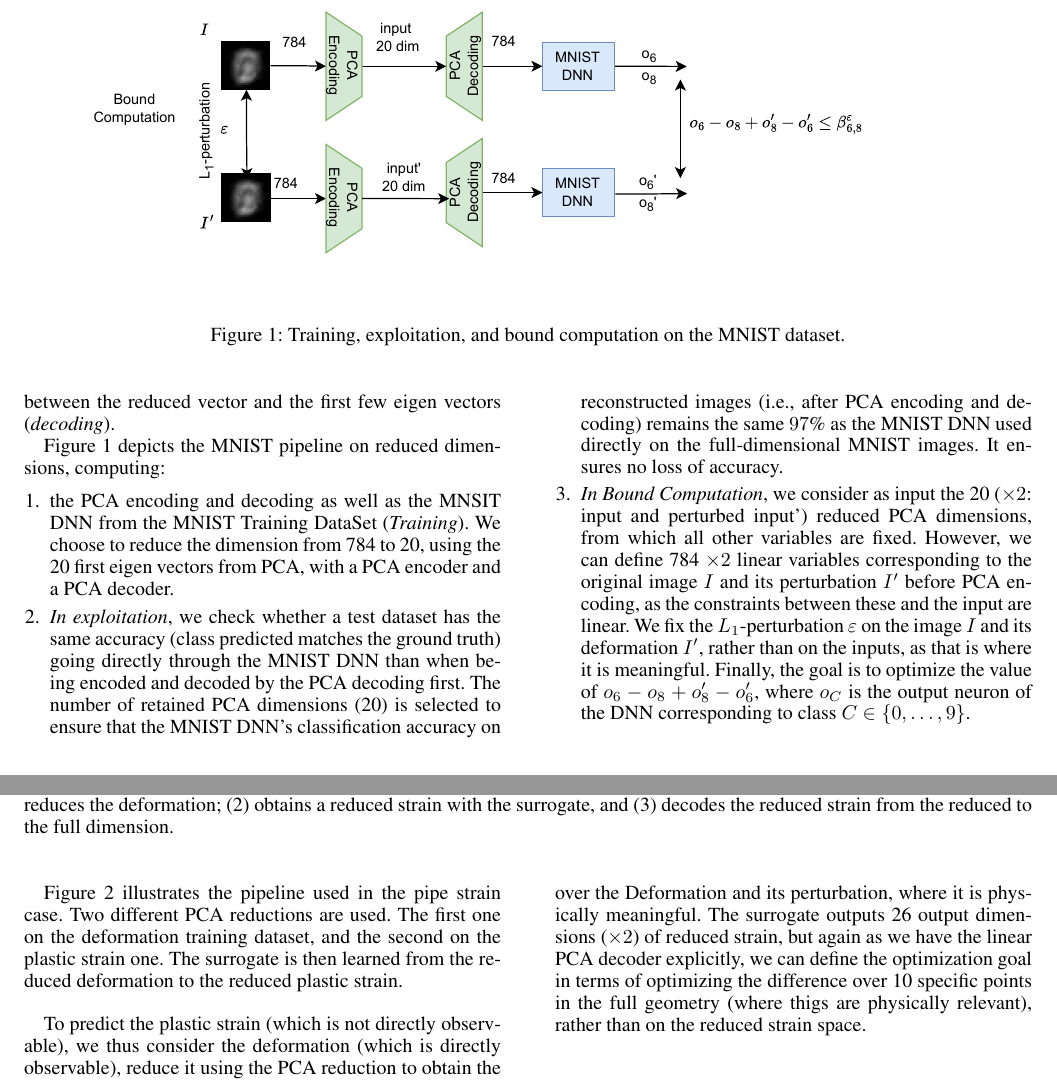
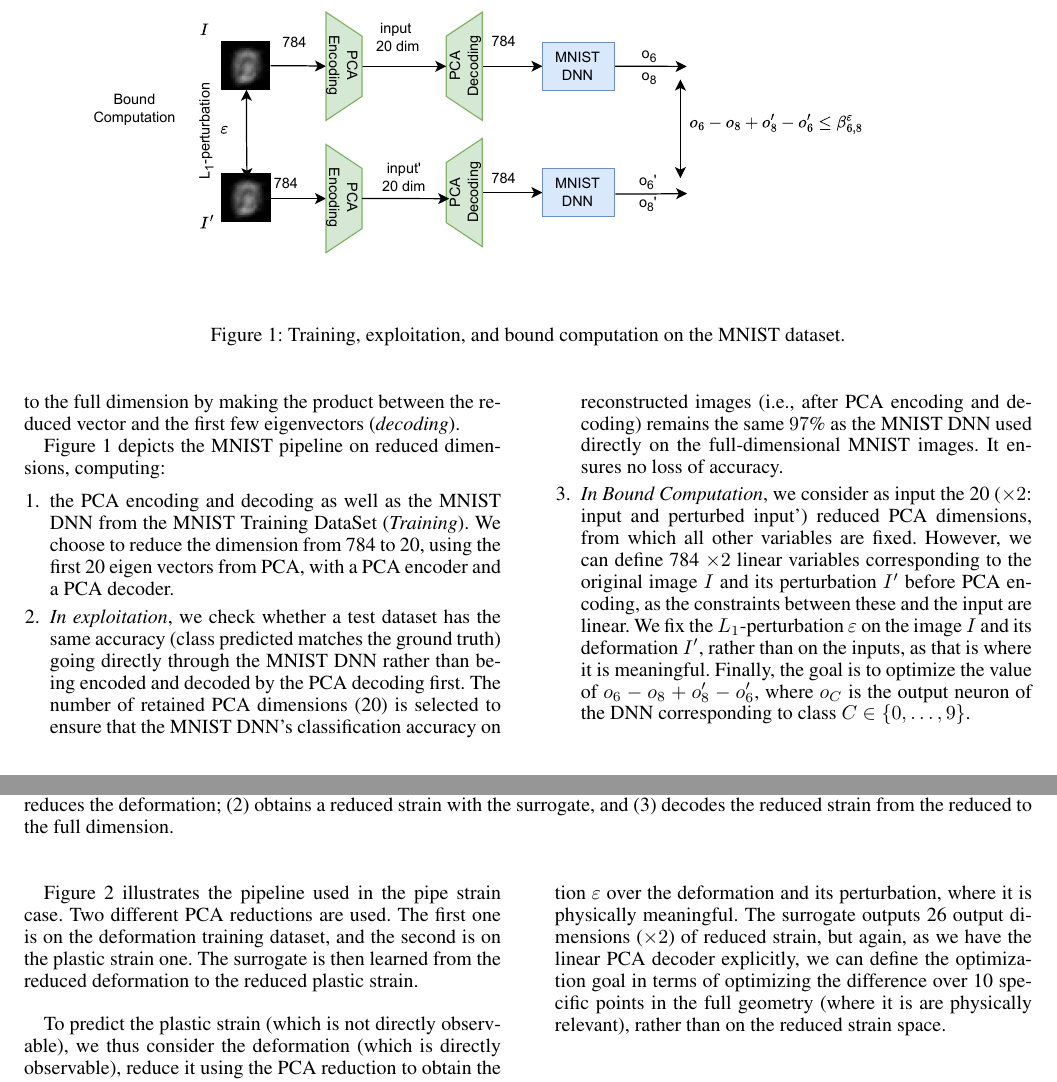
Before and after one commit to blaisegenest/vericompensate, a LaTeX document (AAAI2026/Sup.tex, which reads AAAI2026/PCA.tex): two parts of pages 2 and 3 of 5, joined at a grey line, cut so that both start at the same text. Compiled offline with pdfLaTeX.

Commit message:
spelling fixes

```diff
--- a/AAAI2026/PCA.tex
+++ b/AAAI2026/PCA.tex
@@ -26,13 +23,16 @@ It is easy to go from the reduce dimension back to the full dimension
-by making the product between the reduced vector and the first few eigen vectors ({\em decoding}).
+From a dataset, the eigenvectors are computed, defining the most important linear components of this dataset.
+Projecting over the first few main eigenvectors is a powerful model order reduction technique ({\em encoding} / {\em reducing from the full dimension}).
+It is easy to go from the reduced dimension back to the full dimension
+by making the product between the reduced vector and the first few eigenvectors ({\em decoding}).
 
 Figure~\ref{fig.MNIST} depicts the MNIST pipeline on reduced dimensions, computing:
 
 \begin{enumerate}
-\item  the PCA encoding and decoding as well as the MNSIT DNN from the MNIST Training DataSet ({\em Training}).
-We choose to reduce the dimension from 784 to 20, using the 20 first eigen vectors from PCA, with a PCA encoder and a PCA decoder.
+\item the PCA encoding and decoding as well as the MNIST DNN from the MNIST Training DataSet ({\em Training}).
+We choose to reduce the dimension from 784 to 20, using the first 20 eigen vectors from PCA, with a PCA encoder and a PCA decoder.
 
 \item {\em In exploitation}, we check whether a test dataset has the same accuracy (class predicted matches the ground truth)
-going directly through the MNIST DNN than when being encoded and decoded by the PCA decoding first.
+going directly through the MNIST DNN rather than being encoded and decoded by the PCA decoding first.
 The number of retained PCA dimensions (20) is selected to ensure that the MNIST DNN's classification accuracy on reconstructed images (i.e., after PCA encoding and decoding) remains the same $97$\% as the MNIST DNN used directly on the full-dimensional MNIST images.
 It ensures no loss of accuracy.
 %
@@ -51,15 +51,13 @@ Finally, the goal is to optimize the value of $o_6 -o_8+ o'_8 - o'_6$,  where $o
 
 
 Figure~\ref{fig.PIPE} illustrates the pipeline used in the pipe strain case.
-Two different PCA reductions are used. The first one on the deformation training dataset,
-and the second on the plastic strain one.
+Two different PCA reductions are used. The first one is on the deformation training dataset,
+and the second is on the plastic strain one.
 %
 The surrogate is then learned from the reduced deformation to the reduced plastic strain.
 %
 
-To predict the plastic strain (which is not directly observable), we thus consider the deformation (which is directly observable), reduce it using the PCA reduction to obtain the reduced deformation, call the surrogate model, obtain the associated predicted reduced strain, and decode the reduced strain, obtaining the strain of the pipe in the full 3000 dimensions. Similarly to the MNIST case, we consider as input the 10 $\times 2$ dimensions of reduced deformation, but also consider 3000 $\times 2$ linear variables corresponding to the deformation and its perturbation, with linear constraints between them and the inputs (provided by the PCA encoder, which is given under the form of a matrix), and set the $L_1$ perturbation $\varepsilon$ over the Deformation and its perturbation, where it is physically meaningful.
-The surrogate outputs 26 output dimensions ($\times 2$) of reduced strain, but again
-as we have the linear PCA decoder explicitly, we can define the optimization goal
-in terms of optimizing the difference over 10 specific points in the full geometry (where thigs are physically relevant), rather than on the reduced strain space.
+To predict the plastic strain (which is not directly observable), we thus consider the deformation (which is directly observable), reduce it using the PCA reduction to obtain the reduced deformation, call the surrogate model, obtain the associated predicted reduced strain, and decode the reduced strain, obtaining the strain of the pipe in the full 3000 dimensions. Similarly to the MNIST case, we consider as input the 10 $\times 2$ dimensions of reduced deformation, but also consider 3000 $\times 2$ linear variables corresponding to the deformation and its perturbation, with linear constraints between them and the inputs (provided by the PCA encoder, which is given under the form of a matrix), and set the $L_1$ perturbation $\varepsilon$ over the deformation and its perturbation, where it is physically meaningful.
+The surrogate outputs 26 output dimensions ($\times 2$) of reduced strain, but again, as we have the linear PCA decoder explicitly, we can define the optimization goal in terms of optimizing the difference over 10 specific points in the full geometry (where it is are physically relevant), rather than on the reduced strain space.
 
 \newpage
--- a/AAAI2026/Sup.tex
+++ b/AAAI2026/Sup.tex
@@ -34,6 +34,9 @@
 \usetikzlibrary{positioning, arrows.meta,calc}
 \usepackage{newfloat}
 \usepackage{listings}
+% allow to type " and get latex to handle it
+\usepackage[autostyle=false, style=english]{csquotes}
+\MakeOuterQuote{"}
 \DeclareCaptionStyle{ruled}{labelfont=normalfont,labelsep=colon,strut=off} % DO NOT CHANGE THIS
 \lstset{%
 	basicstyle={\footnotesize\ttfamily},% footnotesize acceptable for monospace
```
Also changed, not shown: AAAI2026/moreexp.tex (+5 -5 lines), AAAI2026/PCA.tex (3 more changed lines), AAAI2026/Sup.tex (2 more changed lines).
